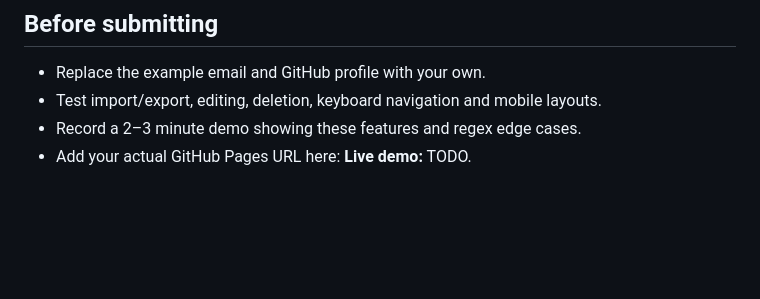
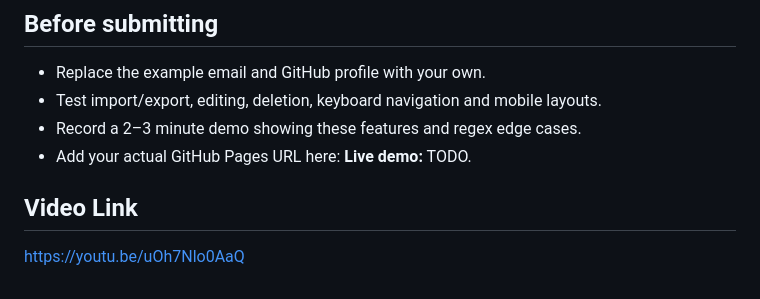
Before and after one commit to arnold-i/campus-life-planner, a Markdown page: README.md, the part around the change. GitHub-like rendering; blank space fills up the shorter version.

Commit message:
last commit

```diff
--- a/README.md
+++ b/README.md
@@ -70,3 +70,6 @@ Open `tests.html` with Live Server. It runs 10 simple assertions for title, numb
 - Test import/export, editing, deletion, keyboard navigation and mobile layouts.
 - Record a 2–3 minute demo showing these features and regex edge cases.
 - Add your actual GitHub Pages URL here: **Live demo:** TODO.
+
+## Video Link
+https://youtu.be/uOh7Nlo0AaQ
```
